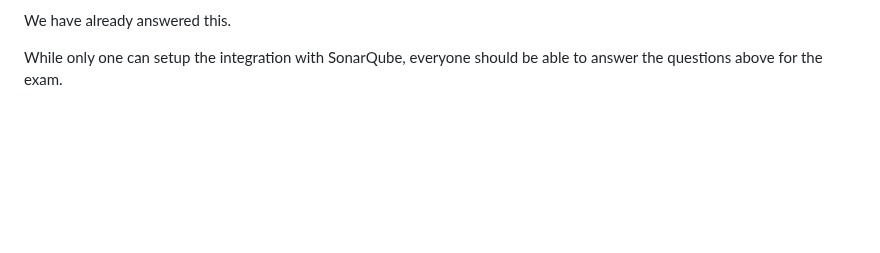
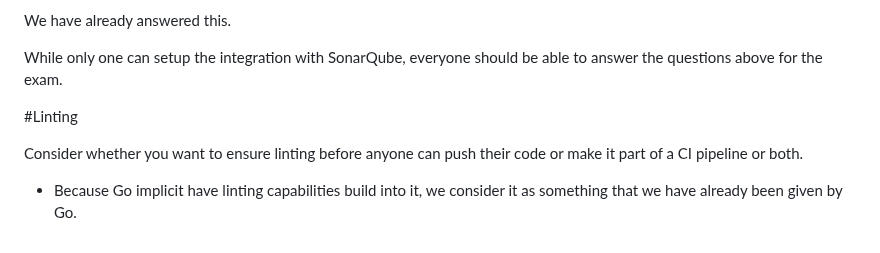
Before and after one commit to LAWNE-KEA/WhoKnows-Backend, a Markdown page: Notes.md, the part around the change. GitHub-like rendering; blank space fills up the shorter version.

Commit message:
Added answer regarding Linting question

```diff
--- a/Notes.md
+++ b/Notes.md
@@ -110,3 +110,9 @@ Why?
   We have already answered this.
 
 While only one can setup the integration with SonarQube, everyone should be able to answer the questions above for the exam.
+
+#Linting
+
+Consider whether you want to ensure linting before anyone can push their code or make it part of a CI pipeline or both.
+
+  - Because Go implicit have linting capabilities build into it, we consider it as something that we have already been given by Go.
```
